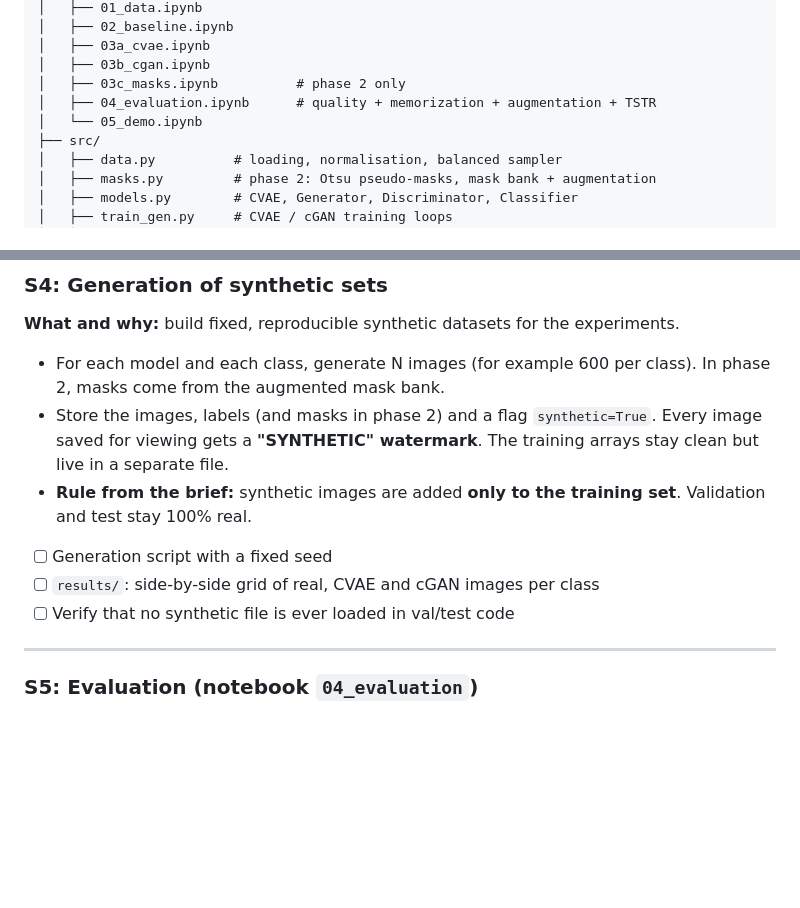
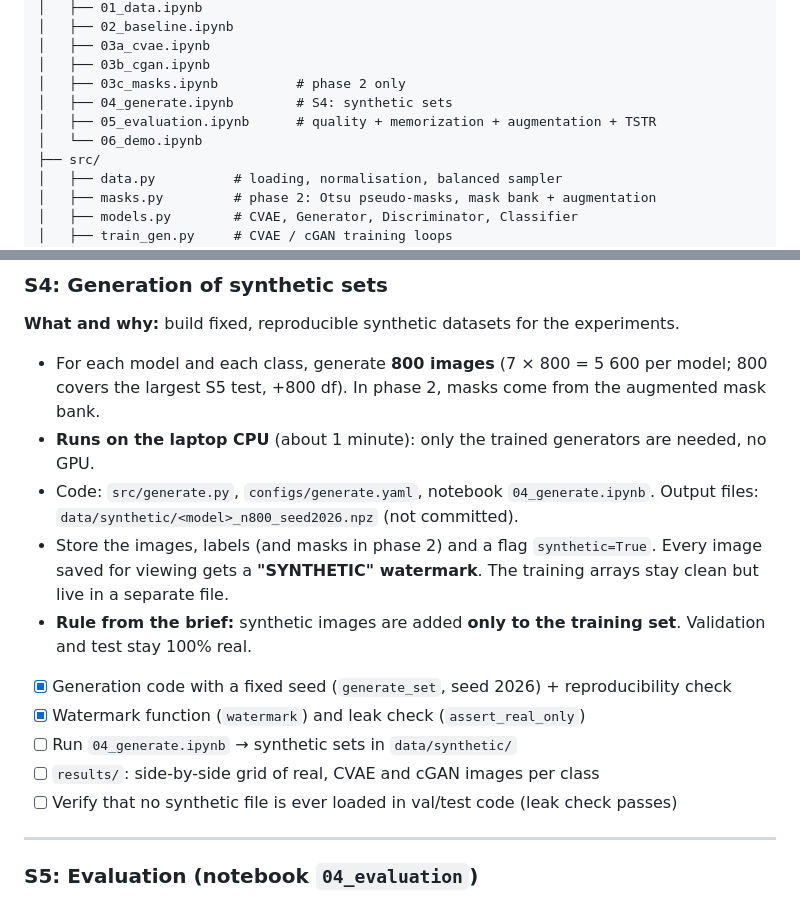
Before and after one commit to zouhairi1/mini_project_generative_visuelle, a Markdown page: impl.md, 2 parts joined by grey strips. Rendered like a GitHub page; blank space fills up the shorter version.

```diff
--- a/impl.md
+++ b/impl.md
@@ -122,8 +122,9 @@ mini_project/
 │   ├── 03a_cvae.ipynb
 │   ├── 03b_cgan.ipynb
 │   ├── 03c_masks.ipynb          # phase 2 only
-│   ├── 04_evaluation.ipynb      # quality + memorization + augmentation + TSTR
-│   └── 05_demo.ipynb
+│   ├── 04_generate.ipynb        # S4: synthetic sets
+│   ├── 05_evaluation.ipynb      # quality + memorization + augmentation + TSTR
+│   └── 06_demo.ipynb
 ├── src/
 │   ├── data.py          # loading, normalisation, balanced sampler
 │   ├── masks.py         # phase 2: Otsu pseudo-masks, mask bank + augmentation
@@ -293,13 +294,17 @@ Only start this once phase 1 works end to end (S3a, S3b, S4, S5). The mask is a
 
 **What and why:** build fixed, reproducible synthetic datasets for the experiments.
 
-- For each model and each class, generate N images (for example 600 per class). In phase 2, masks come from the augmented mask bank.
+- For each model and each class, generate **800 images** (7 × 800 = 5 600 per model; 800 covers the largest S5 test, +800 df). In phase 2, masks come from the augmented mask bank.
+- **Runs on the laptop CPU** (about 1 minute): only the trained generators are needed, no GPU.
+- Code: `src/generate.py`, `configs/generate.yaml`, notebook `04_generate.ipynb`. Output files: `data/synthetic/<model>_n800_seed2026.npz` (not committed).
 - Store the images, labels (and masks in phase 2) and a flag `synthetic=True`. Every image saved for viewing gets a **"SYNTHETIC" watermark**. The training arrays stay clean but live in a separate file.
 - **Rule from the brief:** synthetic images are added **only to the training set**. Validation and test stay 100% real.
 
-- [ ] Generation script with a fixed seed
+- [x] Generation code with a fixed seed (`generate_set`, seed 2026) + reproducibility check
+- [x] Watermark function (`watermark`) and leak check (`assert_real_only`)
+- [ ] Run `04_generate.ipynb` → synthetic sets in `data/synthetic/`
 - [ ] `results/`: side-by-side grid of real, CVAE and cGAN images per class
-- [ ] Verify that no synthetic file is ever loaded in val/test code
+- [ ] Verify that no synthetic file is ever loaded in val/test code (leak check passes)
 
 ---
 
```
Also changed, not shown: README.md (+4 -1 lines), docs/GUIDE.md (+15 -1 lines), results/s4_watermarked_examples.png (added), 5 other files.
